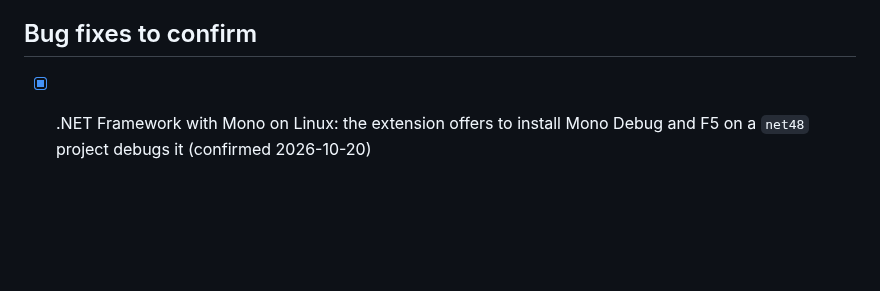
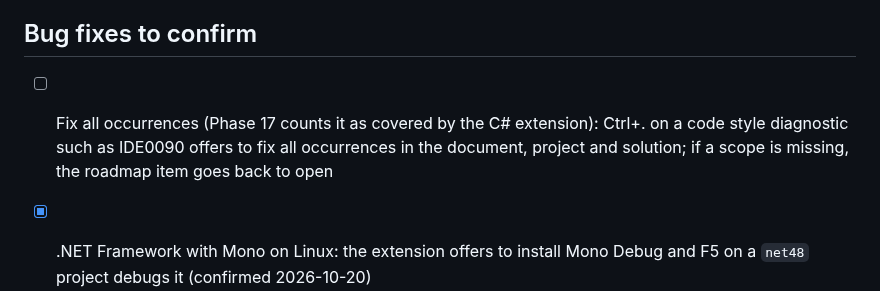
Before and after one commit to hempe/vscode-dot-studio, a Markdown page: docs/manual-testing.md, the part around the change. Rendered like a GitHub page; blank space fills up the shorter version.

```diff
--- a/docs/manual-testing.md
+++ b/docs/manual-testing.md
@@ -20,6 +20,7 @@ Features that unit and integration tests cover, but that still need a run in VS
 - [ ] Test Phase 2.5 (Error List table) in VS Code: sort, search, column filters, code links, double-click to the line; toggling warnings also removes their markers from the Solution Explorer
 
 ## Bug fixes to confirm
+- [ ] Fix all occurrences (Phase 17 counts it as covered by the C# extension): Ctrl+. on a code style diagnostic such as IDE0090 offers to fix all occurrences in the document, project and solution; if a scope is missing, the roadmap item goes back to open
 - [x] .NET Framework with Mono on Linux: the extension offers to install Mono Debug and F5 on a `net48` project debugs it (confirmed 2026-10-20)
 - [x] .NET Framework with Mono on Linux: Start Without Debugging (the button, on .NET and on `net48`) and a launch profile's `commandLineArgs` reach the program (confirmed 2026-10-20)
 - [ ] .NET Framework with Mono on Linux, still open (`src/__fixtures__/net-framework`, copy it elsewhere): the Ctrl+F5 key did nothing on one Linux setup while the button worked (is it `inDebugMode` or the desktop taking the key? check Developer: Toggle Keyboard Shortcuts Troubleshooting); `environmentVariables` of the profile reach the program; with `<TargetFrameworks>net48;net10.0</TargetFrameworks>` and `Legacy.App` as startup project, F5 debugs the `net10.0` build and Select Framework > `net48` switches to Mono (also right after editing `TargetFrameworks` in the open project, no reload needed)
```
Also changed, not shown: docs/roadmap.md (+2 -2 lines).
